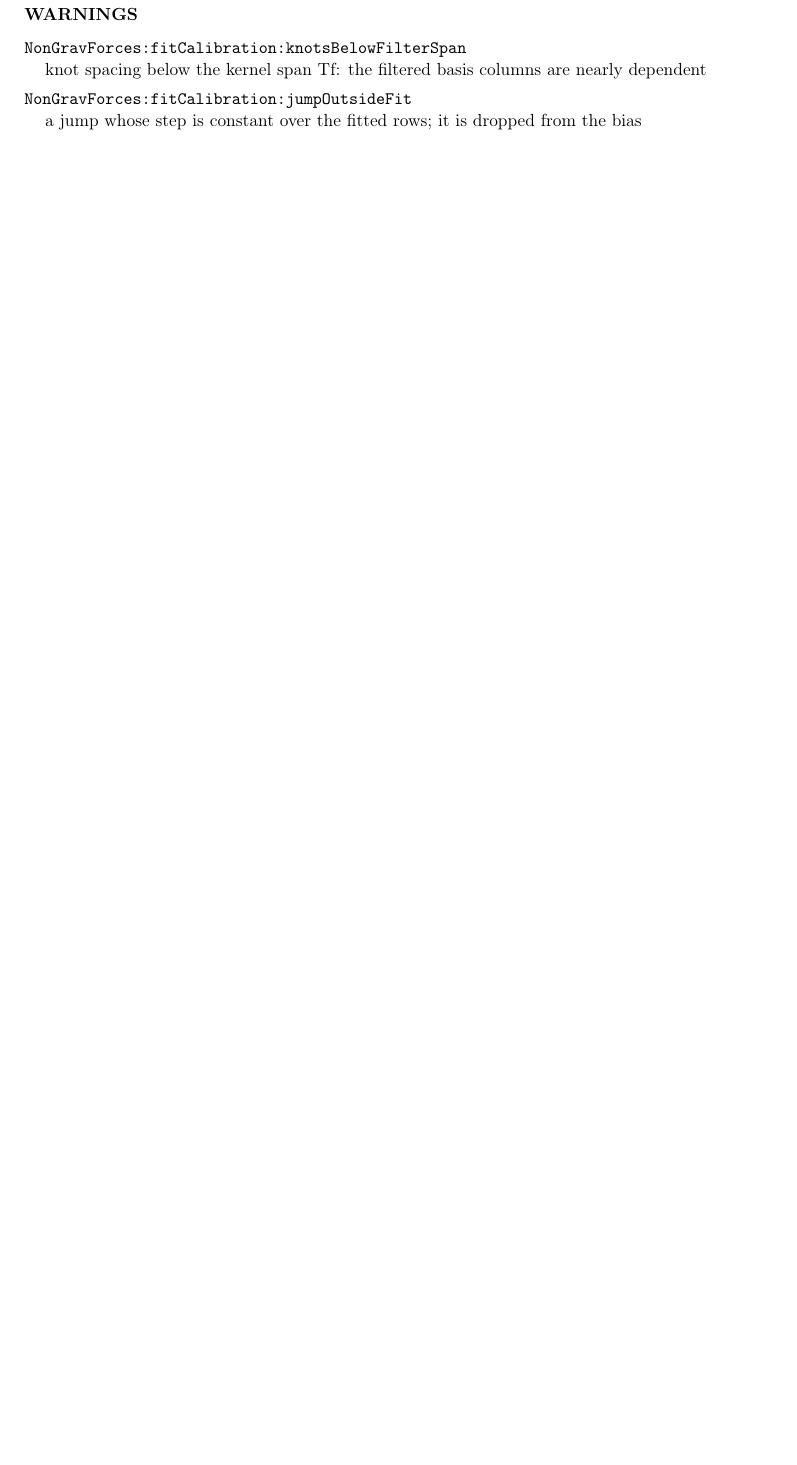
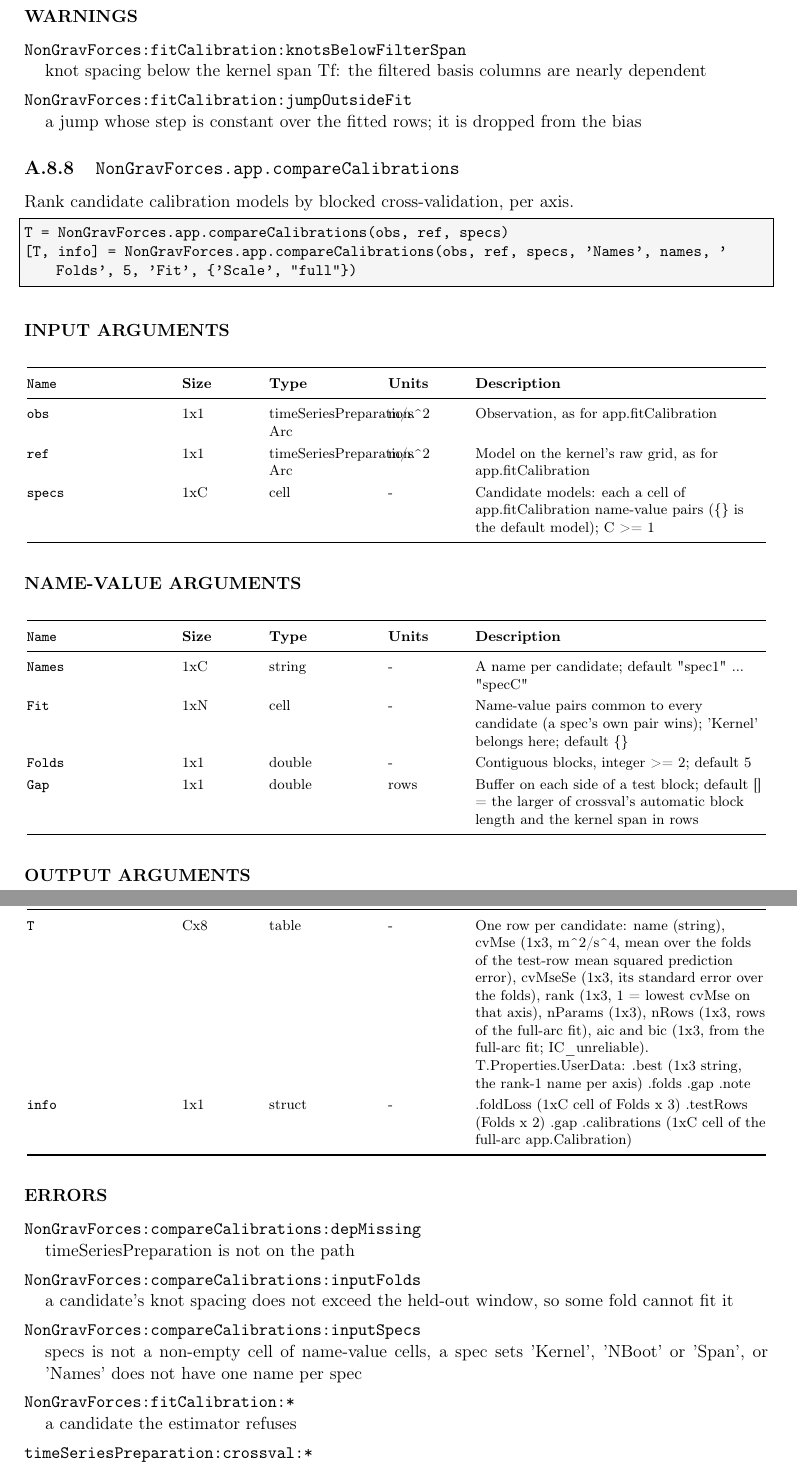
Before and after one commit to astrobayer/NonGravForces, a LaTeX thesis (doc/src/NonGravForces_UserGuide.tex, which reads doc/src/api_generated.tex, doc/src/generated.tex): part of page 104 of 106 before the commit and two parts of pages 104 and 105 of 107 after it, the two joined at a grey line, cut so that both start at the same text, the shorter picture padded with empty space. Compiled offline with pdfLaTeX.

Commit message:
N-03b: app.compareCalibrations, model comparison by blocked CV (#60, second of three)
- app.compareCalibrations(obs, ref, specs): one timeSeriesPreparation.crossval call scores
  every candidate per fold and axis; buffer >= the CRN window; ranks by CV MSE, AIC/BIC as
  IC_unreliable reference columns. Refuses a local basis whose knots do not exceed the
  held-out window; scales fitCalibration's minimum-data gate by the training share on a fold.
- app.fitCalibration: 'Span' (the bases' coverage; default unchanged) and info.prediction.
- Fix an N-03a defect: constant bias with S_yy held broke on a scalar indexed by an empty
  index (1x0, not 0x1); regression assertion added.
- Measured: CV picked the planted bias order on 9/9 axes over 3 seeds; AIC/BIC picked the
  overfit spline on 9/9.
- 7 tests in tests/tNgfCompareCalibrations.m; Tier A 390/390, predicted 390; 55 units.

Co-Authored-By: Claude Opus 5.5 <noreply@anthropic.com>

```diff
--- a/doc/src/api_generated.tex
+++ b/doc/src/api_generated.tex
@@ -4044,3 +4046,53 @@ info & 1x1 & struct & - & .residual (Arc at obs epochs, NaN where not fitted) .n
 \item[\texttt{NonGravForces:\allowbreak{}fitCalibration:\allowbreak{}knotsBelowFilterSpan}] knot spacing below the kernel span Tf: the filtered basis columns are nearly dependent
 \item[\texttt{NonGravForces:\allowbreak{}fitCalibration:\allowbreak{}jumpOutsideFit}] a jump whose step is constant over the fitted rows; it is dropped from the bias
 \end{description}
+
+\subsection{\texttt{NonGravForces.app.compareCalibrations}}
+\label{api:app.compareCalibrations}
+\noindent Rank candidate calibration models by blocked cross-validation, per axis.
+
+\begin{lstlisting}
+T = NonGravForces.app.compareCalibrations(obs, ref, specs)
+[T, info] = NonGravForces.app.compareCalibrations(obs, ref, specs, 'Names', names, 'Folds', 5, 'Fit', {'Scale', "full"})
+\end{lstlisting}
+
+\subsubsection*{INPUT ARGUMENTS}
+\begin{longtable}{@{}>{\footnotesize\raggedright\arraybackslash\ttfamily}p{3.00cm}>{\footnotesize\raggedright\arraybackslash}p{1.50cm}>{\footnotesize\raggedright\arraybackslash}p{2.20cm}>{\footnotesize\raggedright\arraybackslash}p{1.50cm}>{\footnotesize\raggedright\arraybackslash}p{6.40cm}@{}}
+\toprule
+{\footnotesize\textbf{Name}} & {\footnotesize\textbf{Size}} & {\footnotesize\textbf{Type}} & {\footnotesize\textbf{Units}} & {\footnotesize\textbf{Description}} \\
+\midrule
+\endfirsthead
+\toprule
+{\footnotesize\textbf{Name}} & {\footnotesize\textbf{Size}} & {\footnotesize\textbf{Type}} & {\footnotesize\textbf{Units}} & {\footnotesize\textbf{Description}} \\
+\midrule
+\endhead
+\midrule
+\endfoot
+\bottomrule
+\endlastfoot
+obs & 1x1 & timeSeriesPreparation.\allowbreak{}Arc & m/\allowbreak{}s\textasciicircum{}2 & Observation, as for app.fitCalibration \\
+ref & 1x1 & timeSeriesPreparation.\allowbreak{}Arc & m/\allowbreak{}s\textasciicircum{}2 & Model on the kernel's raw grid, as for app.fitCalibration \\
+specs & 1xC & cell & - & Candidate models: each a cell of app.fitCalibration name-value pairs (\{\} is the default model); C \textgreater{}= 1 \\
+\end{longtable}
+
+\subsubsection*{NAME-VALUE ARGUMENTS}
+\begin{longtable}{@{}>{\footnotesize\raggedright\arraybackslash\ttfamily}p{3.00cm}>{\footnotesize\raggedright\arraybackslash}p{1.50cm}>{\footnotesize\raggedright\arraybackslash}p{2.20cm}>{\footnotesize\raggedright\arraybackslash}p{1.50cm}>{\footnotesize\raggedright\arraybackslash}p{6.40cm}@{}}
+\toprule
+{\footnotesize\textbf{Name}} & {\footnotesize\textbf{Size}} & {\footnotesize\textbf{Type}} & {\footnotesize\textbf{Units}} & {\footnotesize\textbf{Description}} \\
+\midrule
+\endfirsthead
+\toprule
+{\footnotesize\textbf{Name}} & {\footnotesize\textbf{Size}} & {\footnotesize\textbf{Type}} & {\footnotesize\textbf{Units}} & {\footnotesize\textbf{Description}} \\
+\midrule
+\endhead
+\midrule
+\endfoot
+\bottomrule
+\endlastfoot
+Names & 1xC & string & - & A name per candidate; default "spec1" ... "specC" \\
+Fit & 1xN & cell & - & Name-value pairs common to every candidate (a spec's own pair wins); 'Kernel' belongs here; default \{\} \\
+Folds & 1x1 & double & - & Contiguous blocks, integer \textgreater{}= 2; default 5 \\
+Gap & 1x1 & double & rows & Buffer on each side of a test block; default [] = the larger of crossval's automatic block length and the kernel span in rows \\
+\end{longtable}
+
+\subsubsection*{OUTPUT ARGUMENTS}
@@ -4046,0 +4104,21 @@ info & 1x1 & struct & - & .residual (Arc at obs epochs, NaN where not fitted) .n
+\toprule
+{\footnotesize\textbf{Name}} & {\footnotesize\textbf{Size}} & {\footnotesize\textbf{Type}} & {\footnotesize\textbf{Units}} & {\footnotesize\textbf{Description}} \\
+\midrule
+\endhead
+\midrule
+\endfoot
+\bottomrule
+\endlastfoot
+T & Cx8 & table & - & One row per candidate: name (string), cvMse (1x3, m\textasciicircum{}2/s\textasciicircum{}4, mean over the folds of the test-row mean squared prediction error), cvMseSe (1x3, its standard error over the folds), rank (1x3, 1 = lowest cvMse on that axis), nParams (1x3), nRows (1x3, rows of the full-arc fit), aic and bic (1x3, from the full-arc fit; IC\_unreliable). T.Properties.UserData: .best (1x3 string, the rank-1 name per axis) .folds .gap .note \\
+info & 1x1 & struct & - & .foldLoss (1xC cell of Folds x 3) .testRows (Folds x 2) .gap .calibrations (1xC cell of the full-arc app.Calibration) \\
+\end{longtable}
+
+\subsubsection*{ERRORS}
+\begin{description}[leftmargin=1.2em,style=nextline,itemsep=0pt]
+\item[\texttt{NonGravForces:\allowbreak{}compareCalibrations:\allowbreak{}depMissing}] timeSeriesPreparation is not on the path
+\item[\texttt{NonGravForces:\allowbreak{}compareCalibrations:\allowbreak{}inputFolds}] a candidate's knot spacing does not exceed the held-out window, so some fold cannot fit it
+\item[\texttt{NonGravForces:\allowbreak{}compareCalibrations:\allowbreak{}inputSpecs}] specs is not a non-empty cell of name-value cells, a spec sets 'Kernel', 'NBoot' or 'Span', or 'Names' does not have one name per spec
+\item[\texttt{NonGravForces:\allowbreak{}fitCalibration:\allowbreak{}*}] a candidate the estimator refuses
+\item[\texttt{timeSeriesPreparation:\allowbreak{}crossval:\allowbreak{}*}] folds that leave no training or test row
+\item[\texttt{timeSeriesPreparation:\allowbreak{}blockLength:\allowbreak{}tooShort}] the automatic gap on too short an arc
+\end{description}
--- a/doc/src/generated.tex
+++ b/doc/src/generated.tex
@@ -4,7 +4,7 @@
 \newcommand{\ngfversion}{0.14.0}                 % +NonGravForces/toolboxVersion.m
 \newcommand{\ngfdate}{15 October 2026}          % toolboxVersion.m .date
 \newcommand{\ngfmodel}{Claude Opus 5.5 (Anthropic)}      % toolboxVersion.m .model
-\newcommand{\ngfunitcount}{54}      % rows of doc/functionlist.csv
+\newcommand{\ngfunitcount}{55}      % rows of doc/functionlist.csv
 %% The admissible option values, from Options.validateValue's `sets` struct:
 \newcommand{\ngfoptdragdensity}{\texttt{exponential}, \texttt{msis00}, \texttt{msis21}}
 \newcommand{\ngfoptdragwind}{\texttt{none}, \texttt{corotation}, \texttt{hwm14}}
```
Also changed, not shown: CLAUDE.md (+10 -3 lines), HANDOVER.md (+49 -1 lines), doc/functionlist.csv (+1 -0 lines), README.md, doc/src/api_generated.tex (11 more changed lines), 9 other files.
